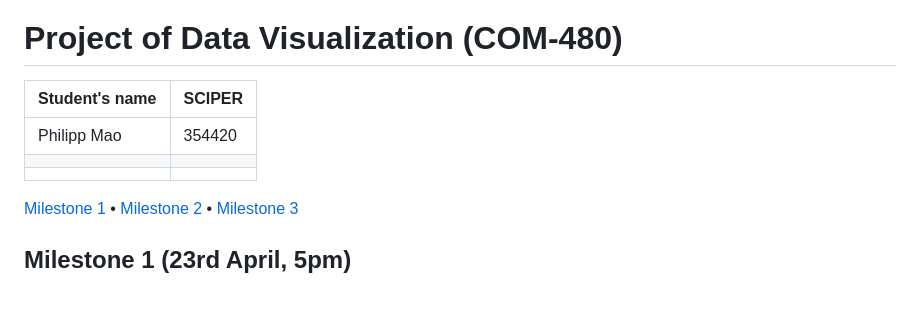
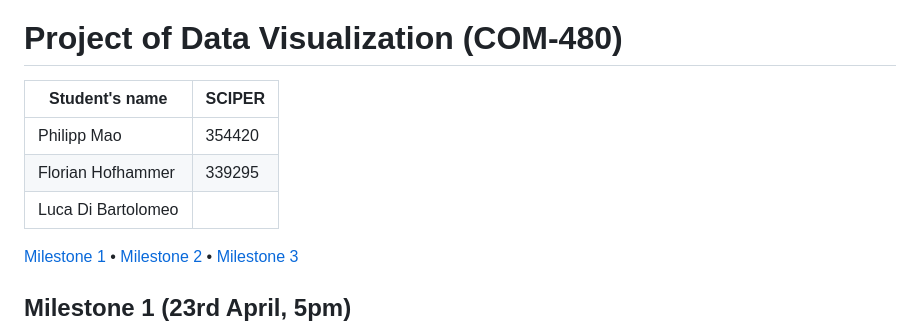
Before and after one commit to com-480-data-visualization/project-2023-ijustvizzed, a Markdown page: README.md, the part around the change. Drawn GitHub-style; blank space fills up the shorter version.

Commit message:
docs: update student names in README

```diff
--- a/README.md
+++ b/README.md
@@ -1,10 +1,10 @@
 # Project of Data Visualization (COM-480)
 
-| Student's name | SCIPER |
-| -------------- | ------ |
-| Philipp Mao | 354420|
-| | |
-| | |
+| Student's name     | SCIPER |
+| ------------------ | ------ |
+| Philipp Mao        | 354420 |
+| Florian Hofhammer  | 339295 |
+| Luca Di Bartolomeo |        |
 
 [Milestone 1](#milestone-1) • [Milestone 2](#milestone-2) • [Milestone 3](#milestone-3)
 
```
